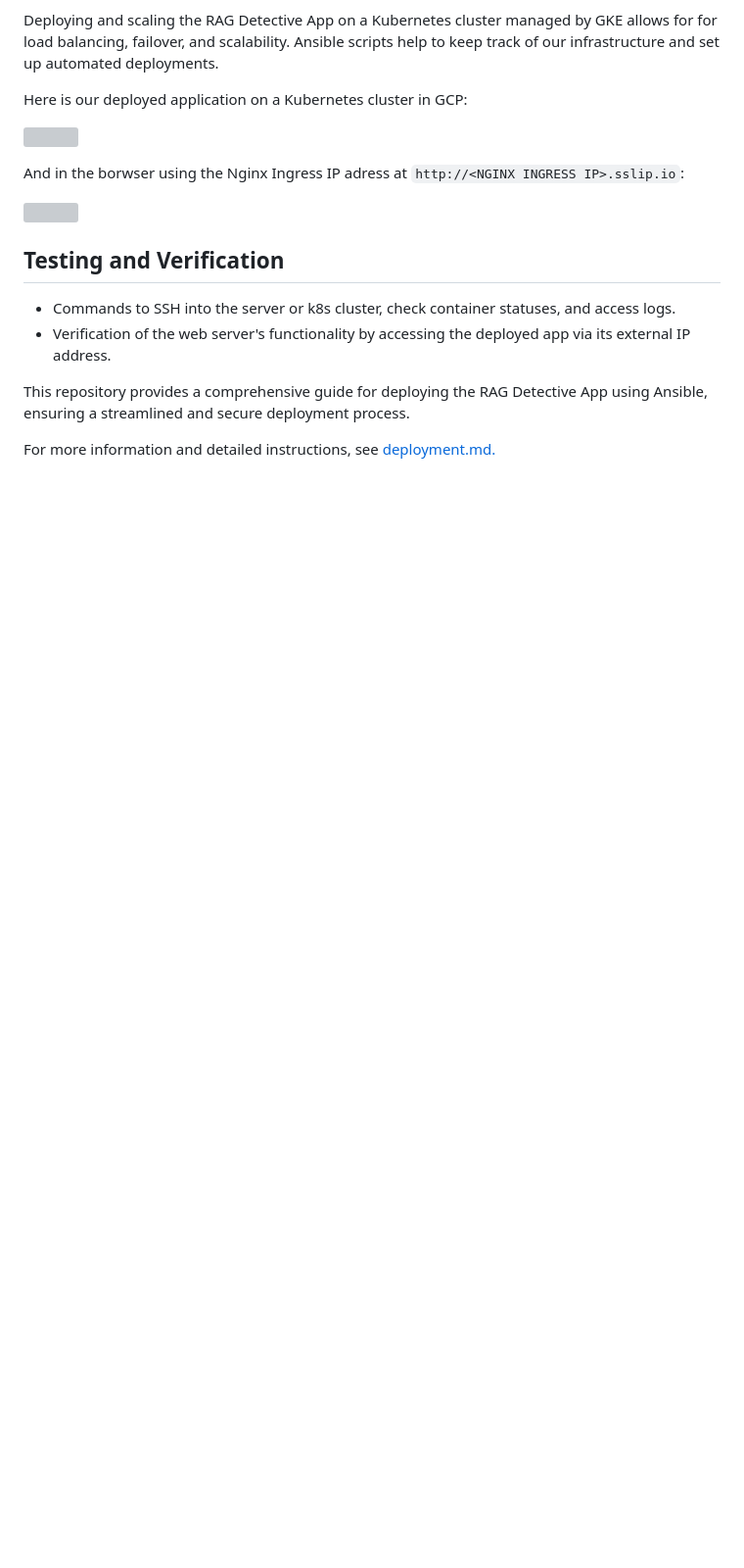
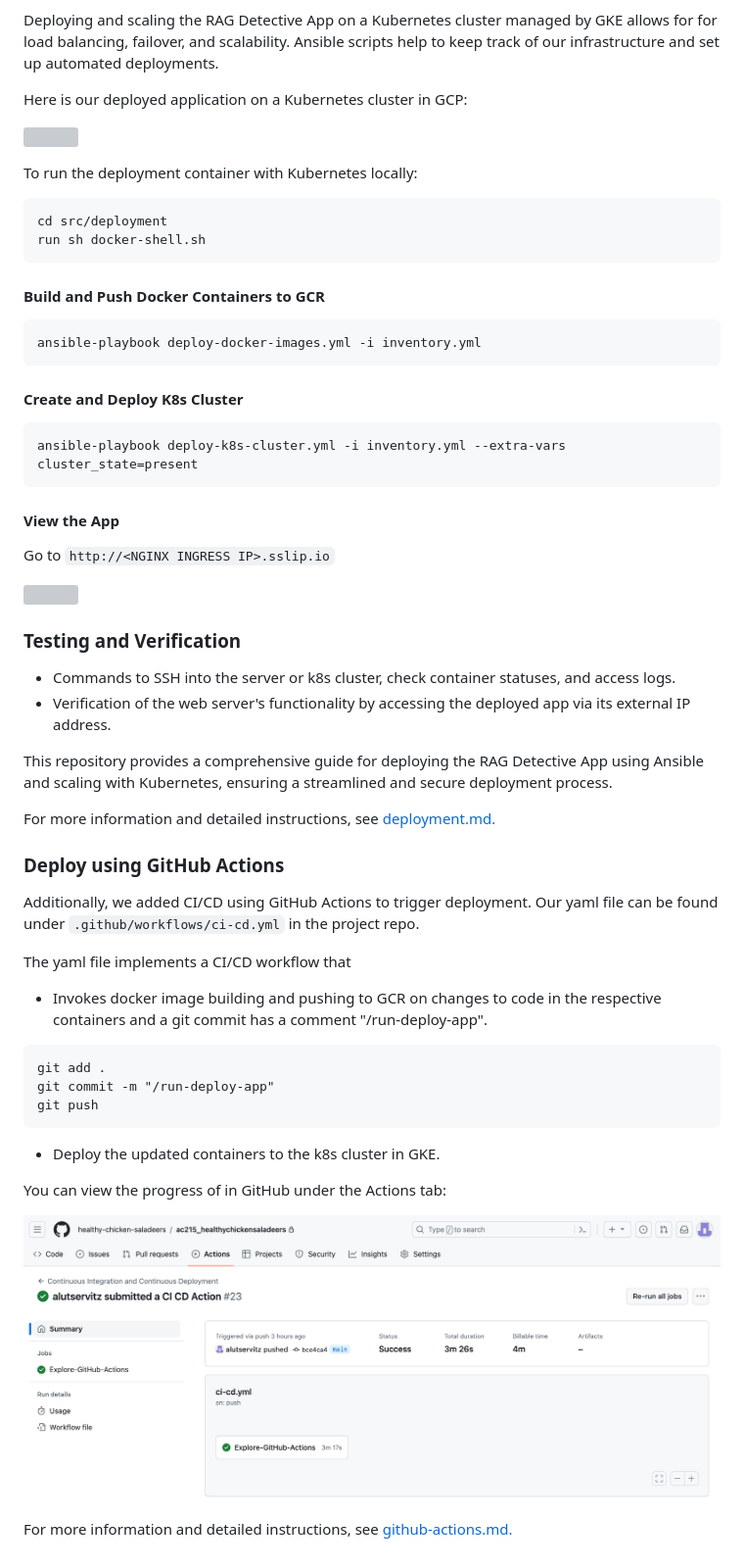
Before and after one commit to healthy-chicken-saladeers/rag_detective, a Markdown page: README.md, the part around the change. Shown: that part at 98% size. Drawn GitHub-style; pictures changed too: img/github-actions.jpg (added); blank space fills up the shorter version; grey boxes are pictures that could not be loaded.

Commit message:
Update README with github actions documentation

````diff
--- a/README.md
+++ b/README.md
@@ -268,14 +268,50 @@ Here is our deployed application on a Kubernetes cluster in GCP:
 
 ![](img/gcp-gke.jpg)
 
-And in the borwser using the Nginx Ingress IP adress at `http://<NGINX INGRESS IP>.sslip.io`:
+To run the deployment container with Kubernetes locally:
+
+```
+cd src/deployment
+run sh docker-shell.sh
+```
+#### Build and Push Docker Containers to GCR
+```
+ansible-playbook deploy-docker-images.yml -i inventory.yml
+```
+#### Create and Deploy K8s Cluster
+```
+ansible-playbook deploy-k8s-cluster.yml -i inventory.yml --extra-vars cluster_state=present
+```
+
+#### View the App
+Go to `http://<NGINX INGRESS IP>.sslip.io`
 
 ![](img/k8s-deployed-app.jpg)
 
-## Testing and Verification
+### Testing and Verification
 - Commands to SSH into the server or k8s cluster, check container statuses, and access logs.
 - Verification of the web server's functionality by accessing the deployed app via its external IP address.
 
-This repository provides a comprehensive guide for deploying the RAG Detective App using Ansible, ensuring a streamlined and secure deployment process.
+This repository provides a comprehensive guide for deploying the RAG Detective App using Ansible and scaling with Kubernetes, ensuring a streamlined and secure deployment process.
 
 For more information and detailed instructions, see [deployment.md.](./docs/deployment.md)
+
+### Deploy using GitHub Actions
+Additionally, we added CI/CD using GitHub Actions to trigger deployment. Our yaml file can be found under `.github/workflows/ci-cd.yml` in the project repo.
+
+The yaml file implements a CI/CD workflow that
+
+* Invokes docker image building and pushing to GCR on changes to code in the respective containers and a git commit has a comment "/run-deploy-app".
+
+```
+git add .
+git commit -m "/run-deploy-app"
+git push
+```
+* Deploy the updated containers to the k8s cluster in GKE.
+
+You can view the progress of in GitHub under the Actions tab:
+
+![](./img/github-actions.jpg)
+
+For more information and detailed instructions, see [github-actions.md.](./docs/github-actions.md)
````
